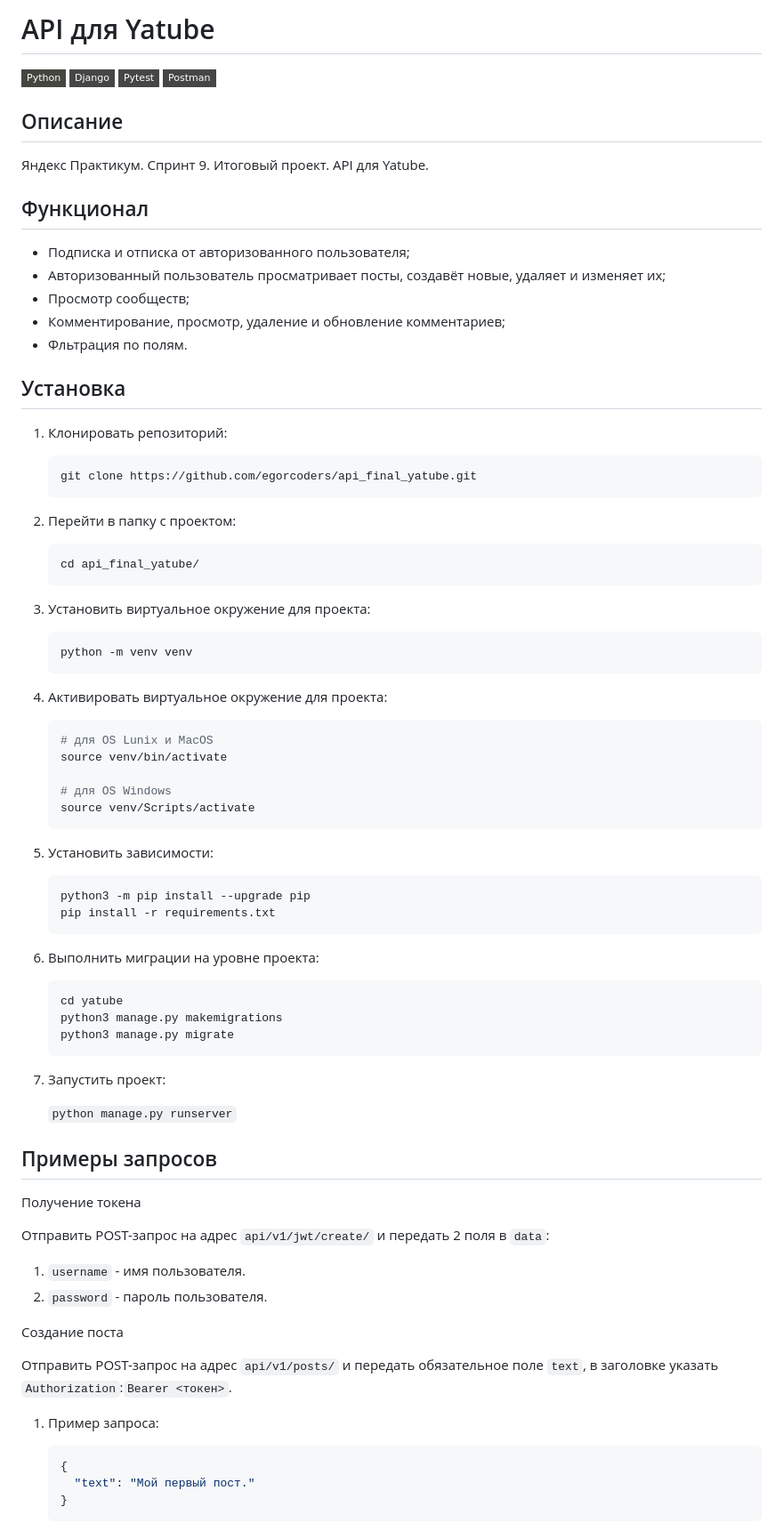
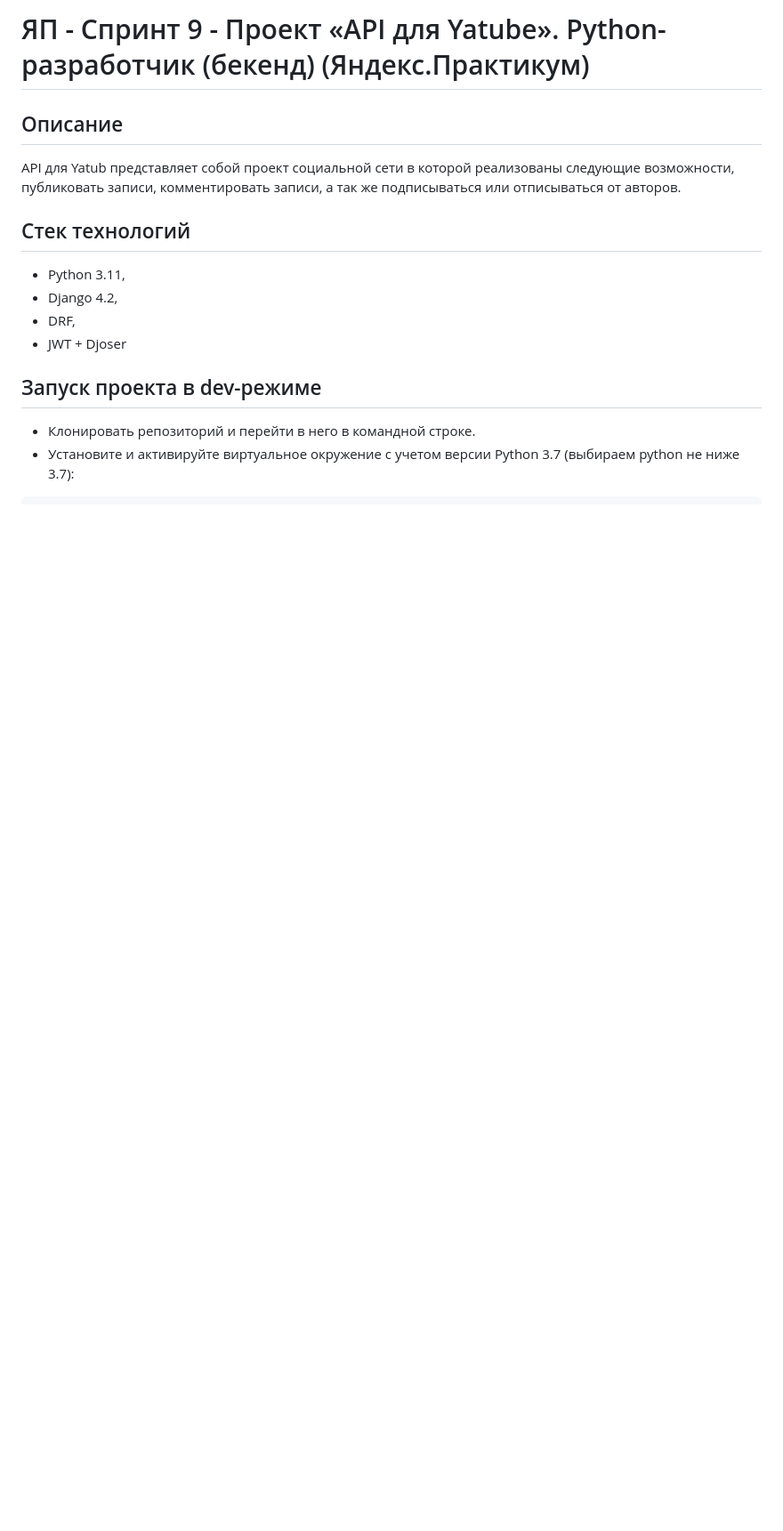
Before and after one commit to McCloudin21/api_final_yatube, a Markdown page: README.md, the part around the change printed below. Shown: that part at 89% size. Rendered like a GitHub page; badges without logos; blank space fills up the shorter version.

````diff
--- a/README.md
+++ b/README.md
@@ -1,89 +1,19 @@
-# API для Yatube
-
-[![Python](https://img.shields.io/badge/-Python-464641?style=flat-square&logo=Python)](https://www.python.org/)
-[![Django](https://img.shields.io/badge/Django-464646?style=flat-square&logo=django)](https://www.djangoproject.com/)
-[![Pytest](https://img.shields.io/badge/Pytest-464646?style=flat-square&logo=pytest)](https://docs.pytest.org/en/6.2.x/)
-[![Postman](https://img.shields.io/badge/Postman-464646?style=flat-square&logo=postman)](https://www.postman.com/)
+# ЯП - Спринт 9 - Проект «API для Yatube». Python-разработчик (бекенд) (Яндекс.Практикум)
 
 ## Описание
 
-Яндекс Практикум. Спринт 9. Итоговый проект. API для Yatube.
+API для Yatub представляет собой проект социальной сети в которой реализованы следующие возможности,
+публиковать записи, комментировать записи, а так же подписываться или отписываться от авторов.
 
-## Функционал
+## Стек технологий
 
-- Подписка и отписка от авторизованного пользователя;
-- Авторизованный пользователь просматривает посты, создавёт новые, удаляет и изменяет их;
-- Просмотр сообществ;
-- Комментирование, просмотр, удаление и обновление комментариев;
-- Фльтрация по полям.
+* Python 3.11,
+* Django 4.2,
+* DRF,
+* JWT + Djoser
 
-## Установка
+## Запуск проекта в dev-режиме
 
-1. Клонировать репозиторий:
+- Клонировать репозиторий и перейти в него в командной строке.
+- Установите и активируйте виртуальное окружение c учетом версии Python 3.7 (выбираем python не ниже 3.7):
 
-   ```python
-   git clone https://github.com/egorcoders/api_final_yatube.git
-   ```
-
-2. Перейти в папку с проектом:
-
-   ```python
-   cd api_final_yatube/
-   ```
-
-3. Установить виртуальное окружение для проекта:
-
-   ```python
-   python -m venv venv
-   ```
-
-4. Активировать виртуальное окружение для проекта:
-
-   ```python
-   # для OS Lunix и MacOS
-   source venv/bin/activate
-
-   # для OS Windows
-   source venv/Scripts/activate
-   ```
-
-5. Установить зависимости:
-
-   ```python
-   python3 -m pip install --upgrade pip
-   pip install -r requirements.txt
-   ```
-
-6. Выполнить миграции на уровне проекта:
-
-   ```python
-   cd yatube
-   python3 manage.py makemigrations
-   python3 manage.py migrate
-   ```
-
-7. Запустить проект:
-
-   `python manage.py runserver`
-
-## Примеры запросов
-
-Получение токена
-
-Отправить POST-запрос на адрес `api/v1/jwt/create/` и передать 2 поля в `data`:
-
-1. `username` - имя пользователя.
-2. `password` - пароль пользователя.
-
-Создание поста
-
-Отправить POST-запрос на адрес `api/v1/posts/` и передать обязательное поле `text`, в заголовке указать `Authorization`:`Bearer <токен>`.
-
-1. Пример запроса:
-
-   ```json
-   {
-     "text": "Мой первый пост."
-   }
-   ```
-
````
Also changed, not shown: other parts of README.md (+166 -46 lines).
